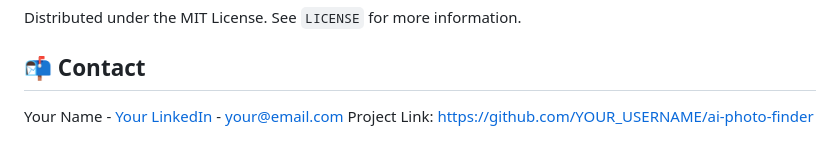
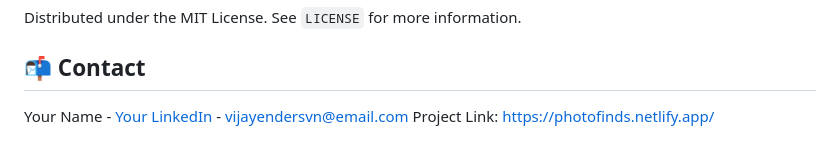
Before and after one commit to VIJAYENDER17/Photo_Finder, a Markdown page: README.md, the part around the change. Rendered like a GitHub page.

```diff
--- a/README.md
+++ b/README.md
@@ -61,5 +61,5 @@ Unlike cloud-based solutions, this tool processes everything **locally** in the
 Distributed under the MIT License. See `LICENSE` for more information.
 
 ## 📬 Contact
-Your Name - [Your LinkedIn](https://linkedin.com/in/yourprofile) - your@email.com
-Project Link: [https://github.com/YOUR_USERNAME/ai-photo-finder](https://github.com/YOUR_USERNAME/ai-photo-finder)
+Your Name - [Your LinkedIn](https://linkedin.com/in/v-n-vijayender-sudabathula-0b5a23227) - vijayendersvn@email.com
+Project Link: https://photofinds.netlify.app/
```
